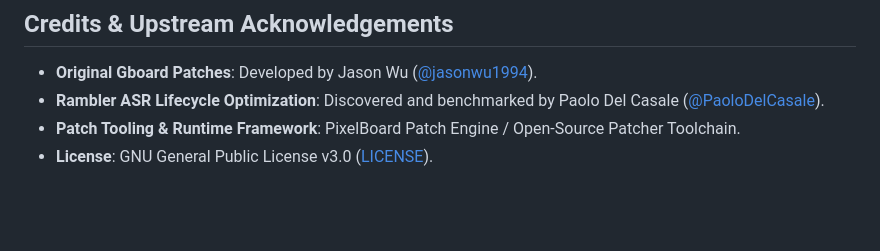
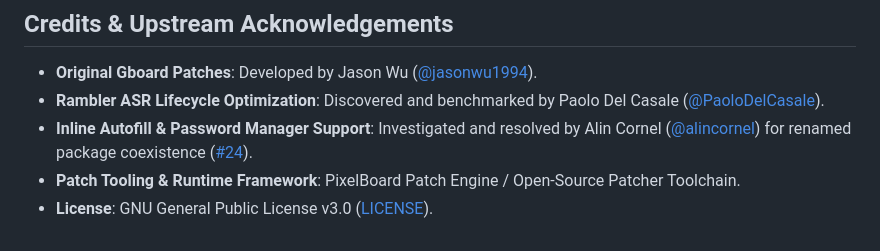
Before and after one commit to smartworldarafath/Gboard_Pro, a Markdown page: pixelboard-patches/README.md, the part around the change. GitHub-like rendering; blank space fills up the shorter version.

```diff
--- a/pixelboard-patches/README.md
+++ b/pixelboard-patches/README.md
@@ -84,5 +84,6 @@ Run tests to verify all patch contracts and bytecode transformations:
 
 - **Original Gboard Patches**: Developed by Jason Wu ([@jasonwu1994](https://github.com/jasonwu1994)).
 - **Rambler ASR Lifecycle Optimization**: Discovered and benchmarked by Paolo Del Casale ([@PaoloDelCasale](https://github.com/PaoloDelCasale)).
+- **Inline Autofill & Password Manager Support**: Investigated and resolved by Alin Cornel ([@alincornel](https://github.com/alincornel)) for renamed package coexistence ([#24](https://github.com/Akshayykadam/PixelBoard/pull/24)).
 - **Patch Tooling & Runtime Framework**: PixelBoard Patch Engine / Open-Source Patcher Toolchain.
 - **License**: GNU General Public License v3.0 ([LICENSE](../LICENSE)).
```
Also changed, not shown: README.md (+2 -0 lines).
